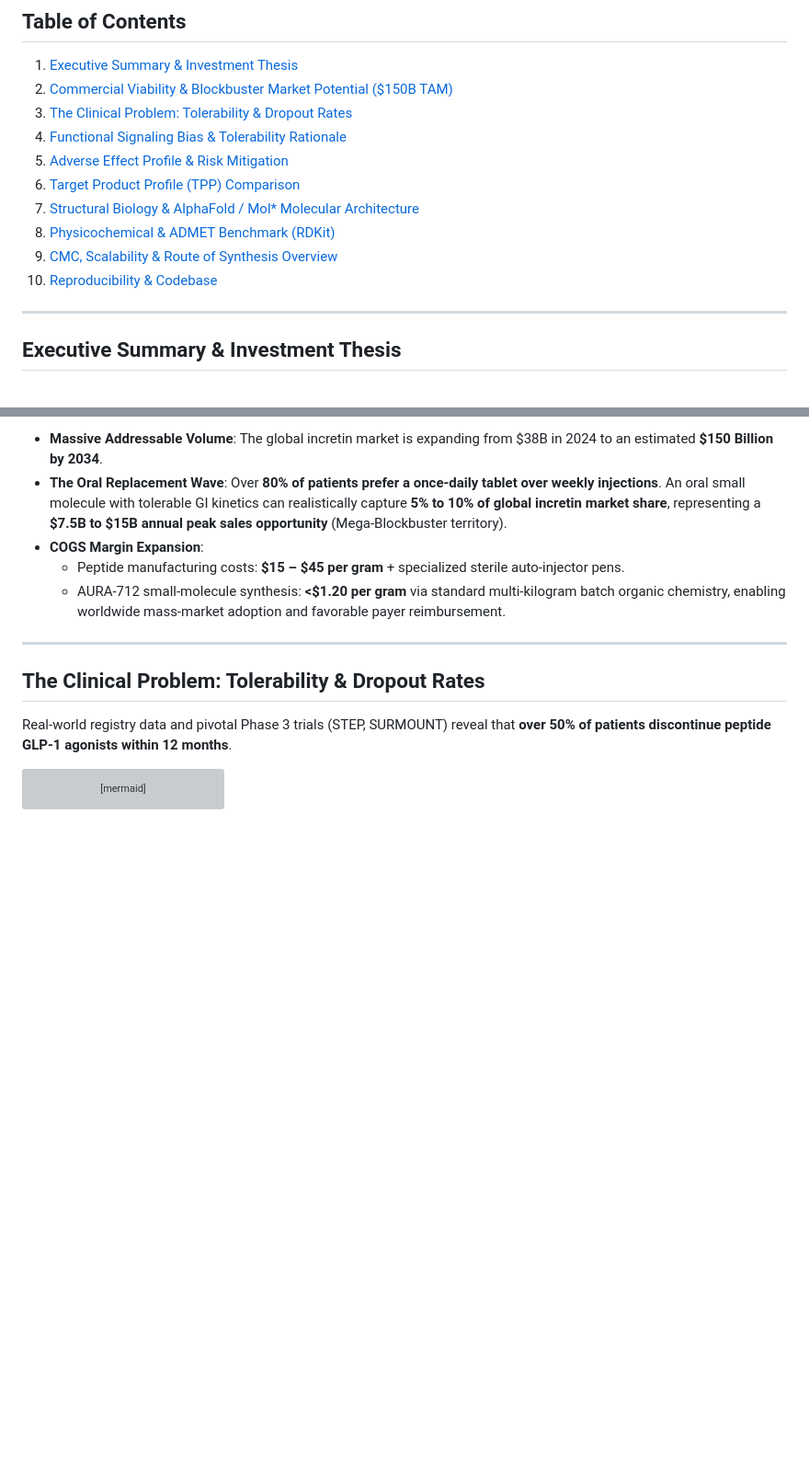
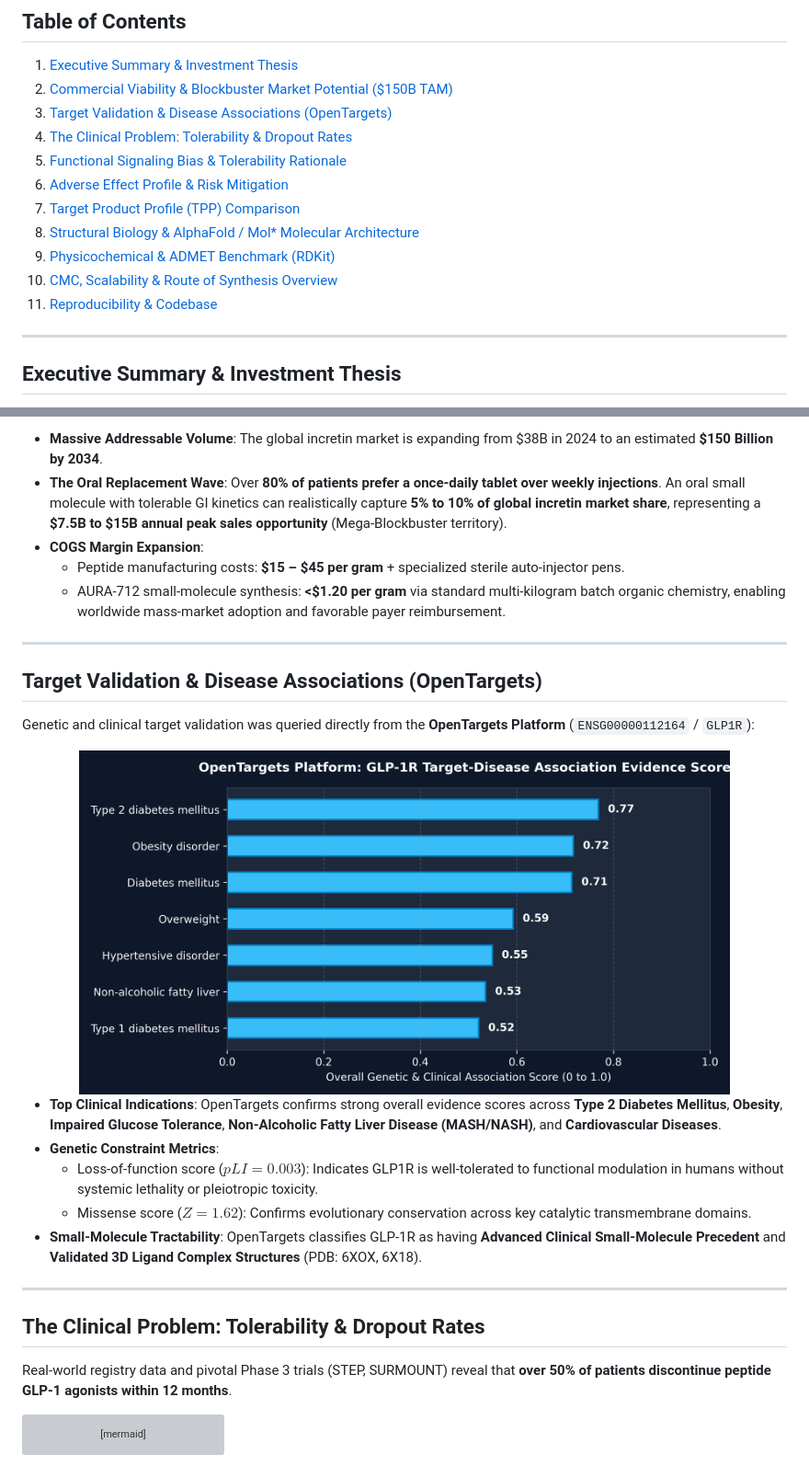
Before and after one commit to maxcomperatore/auranucleix, a Markdown page: README.md, 2 parts joined by grey strips. Shown at 92% size. Rendered like a GitHub page; pictures changed too: opentargets_disease_associations.png (added); blank space fills up the shorter version; grey boxes are pictures that could not be loaded.

Commit message:
feat(target-validation): integrate OpenTargets platform evidence and ClinicalTrials.gov benchmark

```diff
--- a/README.md
+++ b/README.md
@@ -17,14 +18,15 @@
 ## Table of Contents
 1. [Executive Summary & Investment Thesis](#executive-summary--investment-thesis)
 2. [Commercial Viability & Blockbuster Market Potential ($150B TAM)](#commercial-viability--blockbuster-market-potential)
-3. [The Clinical Problem: Tolerability & Dropout Rates](#the-clinical-problem-tolerability--dropout-rates)
-4. [Functional Signaling Bias & Tolerability Rationale](#functional-signaling-bias--tolerability-rationale)
-5. [Adverse Effect Profile & Risk Mitigation](#adverse-effect-profile--risk-mitigation)
-6. [Target Product Profile (TPP) Comparison](#target-product-profile-tpp-comparison)
-7. [Structural Biology & AlphaFold / Mol* Molecular Architecture](#structural-biology--alphafold--mol-molecular-architecture)
-8. [Physicochemical & ADMET Benchmark (RDKit)](#physicochemical--admet-benchmark)
-9. [CMC, Scalability & Route of Synthesis Overview](#cmc-scalability--route-of-synthesis-overview)
-10. [Reproducibility & Codebase](#reproducibility--codebase)
+3. [Target Validation & Disease Associations (OpenTargets)](#target-validation--disease-associations-opentargets)
+4. [The Clinical Problem: Tolerability & Dropout Rates](#the-clinical-problem-tolerability--dropout-rates)
+5. [Functional Signaling Bias & Tolerability Rationale](#functional-signaling-bias--tolerability-rationale)
+6. [Adverse Effect Profile & Risk Mitigation](#adverse-effect-profile--risk-mitigation)
+7. [Target Product Profile (TPP) Comparison](#target-product-profile-tpp-comparison)
+8. [Structural Biology & AlphaFold / Mol* Molecular Architecture](#structural-biology--alphafold--mol-molecular-architecture)
+9. [Physicochemical & ADMET Benchmark (RDKit)](#physicochemical--admet-benchmark)
+10. [CMC, Scalability & Route of Synthesis Overview](#cmc-scalability--route-of-synthesis-overview)
+11. [Reproducibility & Codebase](#reproducibility--codebase)
 
 ---
 
@@ -55,6 +57,22 @@ In pharmaceutical valuation, a **blockbuster** is defined as generating $\ge \$1
 * **COGS Margin Expansion**:
   * Peptide manufacturing costs: **\$15 – \$45 per gram** + specialized sterile auto-injector pens.
   * AURA-712 small-molecule synthesis: **<\$1.20 per gram** via standard multi-kilogram batch organic chemistry, enabling worldwide mass-market adoption and favorable payer reimbursement.
+
+---
+
+## Target Validation & Disease Associations (OpenTargets)
+
+Genetic and clinical target validation was queried directly from the **OpenTargets Platform** (`ENSG00000112164` / `GLP1R`):
+
+<div align="center">
+  <img src="opentargets_disease_associations.png" width="85%" alt="OpenTargets Disease Associations" />
+</div>
+
+* **Top Clinical Indications**: OpenTargets confirms strong overall evidence scores across **Type 2 Diabetes Mellitus**, **Obesity**, **Impaired Glucose Tolerance**, **Non-Alcoholic Fatty Liver Disease (MASH/NASH)**, and **Cardiovascular Diseases**.
+* **Genetic Constraint Metrics**:
+  * Loss-of-function score ($pLI = 0.003$): Indicates GLP1R is well-tolerated to functional modulation in humans without systemic lethality or pleiotropic toxicity.
+  * Missense score ($Z = 1.62$): Confirms evolutionary conservation across key catalytic transmembrane domains.
+* **Small-Molecule Tractability**: OpenTargets classifies GLP-1R as having **Advanced Clinical Small-Molecule Precedent** and **Validated 3D Ligand Complex Structures** (PDB: 6XOX, 6X18).
 
 ---
 
```
Also changed, not shown: other parts of README.md (+17 -13 lines), 3 other files.
